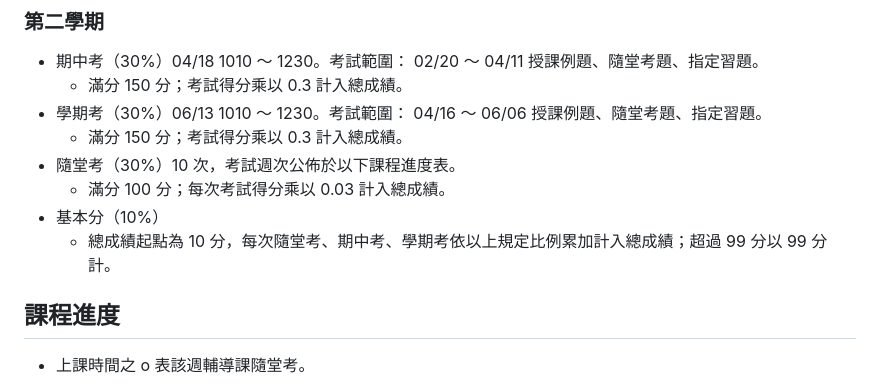
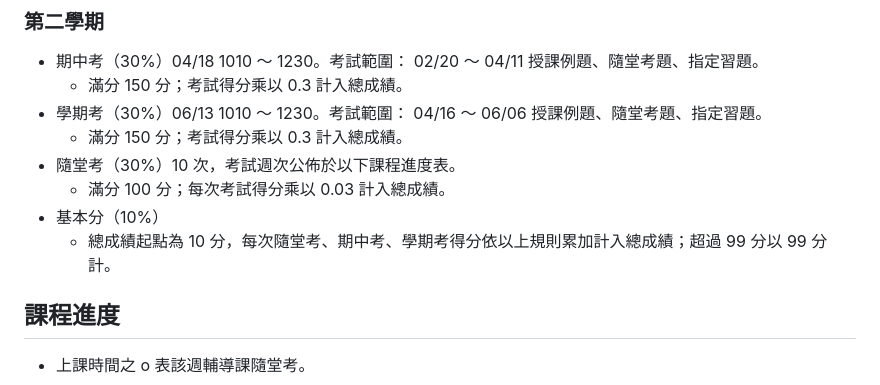
Before and after one commit to chang-ye-tu/calc, a Markdown page: README.md, the part around the change. Drawn GitHub-style.

```diff
--- a/README.md
+++ b/README.md
@@ -72,7 +72,7 @@
 - 隨堂考（30%）10 次，考試週次公佈於以下課程進度表。
   - 滿分 100 分；每次考試得分乘以 0.03 計入總成績。
 - 基本分（10%）
-  - 總成績起點為 10 分，每次隨堂考、期中考、學期考依以上規定比例累加計入總成績；超過 99 分以 99 分計。
+  - 總成績起點為 10 分，每次隨堂考、期中考、學期考得分依以上規則累加計入總成績；超過 99 分以 99 分計。
 
 ## 課程進度
 
```
